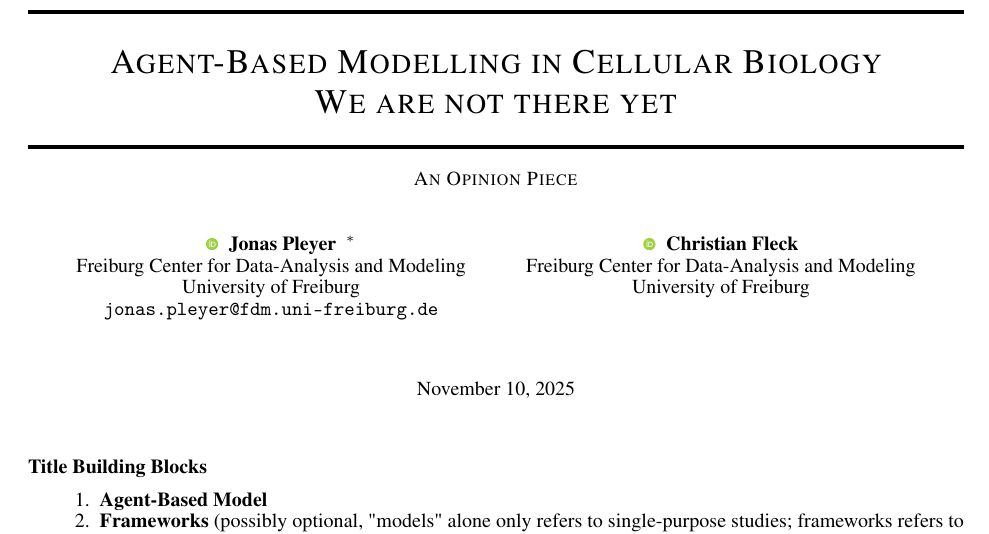
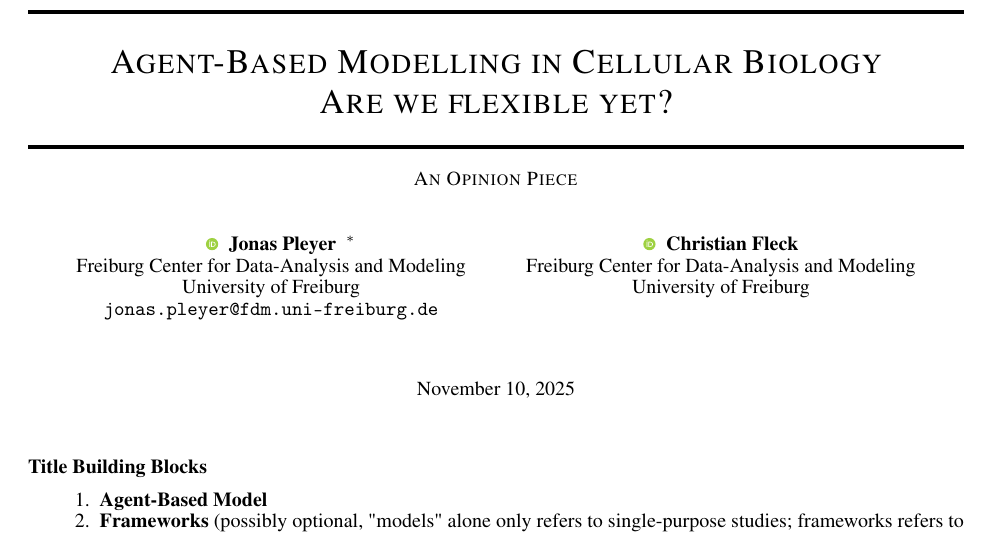
Before and after one commit to jonaspleyer/2025-flexibility-design-abms, a LaTeX paper (main.tex): part of page 1 of 6, cut so that both start at the same text. Compiled offline with pdfLaTeX.

Commit message:
change title

```diff
--- a/main.tex
+++ b/main.tex
@@ -43,7 +43,7 @@
 \newcommand{\R}{\mathbb{R}}
 
 \title{
-    Agent-Based Modelling in Cellular Biology\\We are not there yet
+    Agent-Based Modelling in Cellular Biology\\Are we flexible yet?
     % The Significance of Flexibility in the\\
     % Design of Agent-Based Models
 }
@@ -80,7 +80,7 @@
 \renewcommand{\headeright}{An Opinion Piece}
 \renewcommand{\undertitle}{An Opinion Piece}
 %\renewcommand{\undertitle}{Technical Report}
-\renewcommand{\shorttitle}{Agent-Based Modelling in Cellular Biology - We are not there yet}
+\renewcommand{\shorttitle}{Agent-Based Modelling in Cellular Biology - Are we flexible yet?}
 
 \usepackage{enumitem}
 \setlist{nolistsep}
@@ -89,7 +89,7 @@
 %%% Once the PDF is generated, you can check the metadata with
 %%% $ pdfinfo template.pdf
 \hypersetup{
-pdftitle={Agent-Based Modelling in Cellular Biology - We are not there yet},
+pdftitle={Agent-Based Modelling in Cellular Biology - Are we flexible yet?},
 pdfsubject={q-bio.NC, q-bio.QM},
 pdfauthor={Jonas Pleyer, Christian Fleck},
 pdfkeywords={},
```
